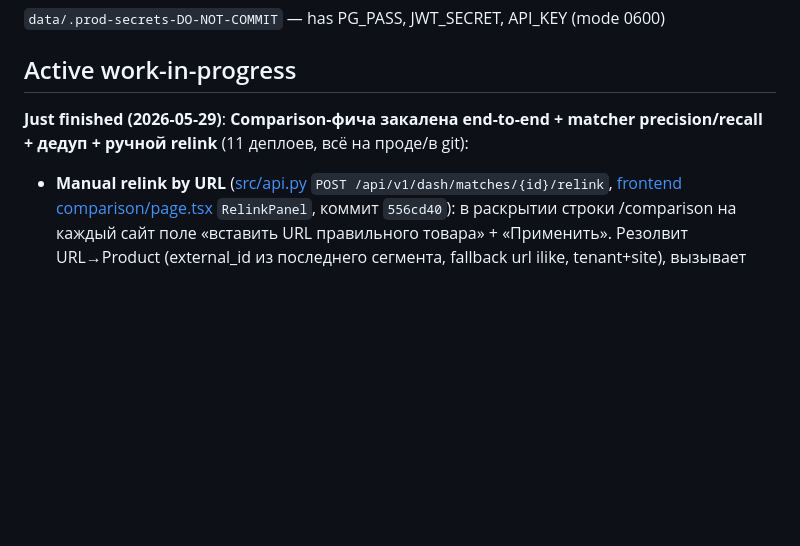
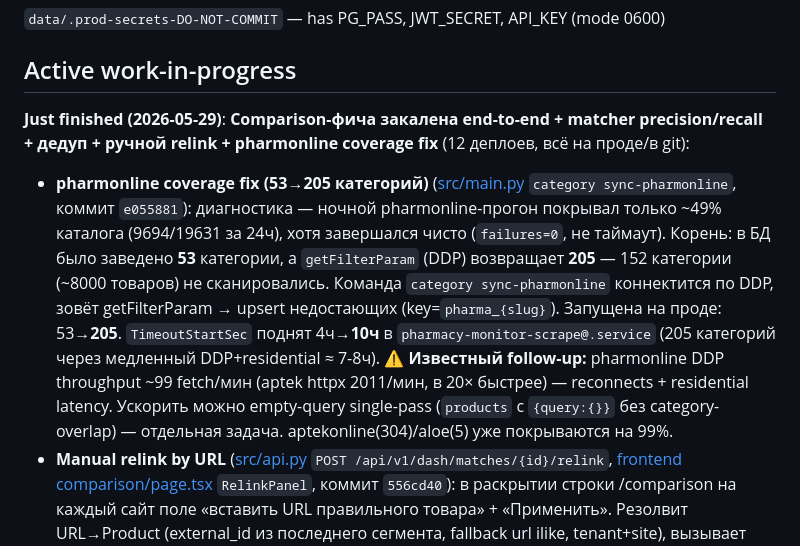
Before and after one commit to rashadoni/pharmacy-monitor, a Markdown page: CLAUDE.md, the part around the change. Drawn GitHub-style; blank space fills up the shorter version.

Commit message:
docs(CLAUDE): record pharmonline coverage fix (53→205 categories, 12th deploy)
e055881 category sync-pharmonline + TimeoutStartSec 4ч→10ч. Корень 49%-покрытия:
53 из 205 категорий в БД. Follow-up: DDP throughput (empty-query single-pass).

Co-Authored-By: Claude Opus 4.8 <noreply@anthropic.com>

```diff
--- a/CLAUDE.md
+++ b/CLAUDE.md
@@ -70,7 +70,8 @@ When confirming a UI change via screenshot (browser MCP, computer-use, screensho
 
 ## Active work-in-progress
 
-**Just finished (2026-05-29)**: **Comparison-фича закалена end-to-end + matcher precision/recall + дедуп + ручной relink** (11 деплоев, всё на проде/в git):
+**Just finished (2026-05-29)**: **Comparison-фича закалена end-to-end + matcher precision/recall + дедуп + ручной relink + pharmonline coverage fix** (12 деплоев, всё на проде/в git):
+- **pharmonline coverage fix (53→205 категорий)** ([src/main.py](src/main.py) `category sync-pharmonline`, коммит `e055881`): диагностика — ночной pharmonline-прогон покрывал только ~49% каталога (9694/19631 за 24ч), хотя завершался чисто (`failures=0`, не таймаут). Корень: в БД было заведено **53** категории, а `getFilterParam` (DDP) возвращает **205** — 152 категории (~8000 товаров) не сканировались. Команда `category sync-pharmonline` коннектится по DDP, зовёт getFilterParam → upsert недостающих (key=`pharma_{slug}`). Запущена на проде: 53→**205**. `TimeoutStartSec` поднят 4ч→**10ч** в `pharmacy-monitor-scrape@.service` (205 категорий через медленный DDP+residential ≈ 7-8ч). ⚠️ **Известный follow-up:** pharmonline DDP throughput ~99 fetch/мин (aptek httpx 2011/мин, в 20× быстрее) — reconnects + residential latency. Ускорить можно empty-query single-pass (`products` с `{query:{}}` без category-overlap) — отдельная задача. aptekonline(304)/aloe(5) уже покрываются на 99%.
 - **Manual relink by URL** ([src/api.py](src/api.py) `POST /api/v1/dash/matches/{id}/relink`, [frontend comparison/page.tsx](frontend/src/app/[locale]/(dashboard)/comparison/page.tsx) `RelinkPanel`, коммит `556cd40`): в раскрытии строки /comparison на каждый сайт поле «вставить URL правильного товара» + «Применить». Резолвит URL→Product (external_id из последнего сегмента, fallback url ilike, tenant+site), вызывает `match_actions.swap_alternative` (старый товар сайта отвязывается +rejection, новый привязывается, match→is_manual → rematch не тронет). Покрывает замену И добавление недостающего сайта. 404 если URL не в каталоге, 409 если товар уже в другом кластере. 5 backend-тестов. Для случаев, где авто-матчер принципиально не дотянет (same-country разные производители).
 - **Freshness в `/comparison`** ([src/api.py](src/api.py) `_comparison_spread` + `_price_age_days`): цена считается свежей по `Product.last_seen_at` (НЕ `captured_at` — под diff-only у стабильной цены он старый). Stale (>14д) показывается с бейджем «N дн. назад», но НЕ участвует в spread/min/max/cheapest. Frontend: `PriceCell` приглушает + зачёркивает stale, i18n `stale_badge`/`stale_note` (ru/az/en).
 - **High-outlier guard** ([src/api.py](src/api.py)): симметрично low-outlier — при 3+ свежих сайтах дропает цену >8.3× медианы (wrong-match «Aspirin C» 8.02 при 0.30/0.30). + ручной reject 7 wrong-match (Mustela, Mikrazim-доза, Normoqlip-вариант…) + хирургический unlink Aspirin C из 3-товарного кластера.
```
